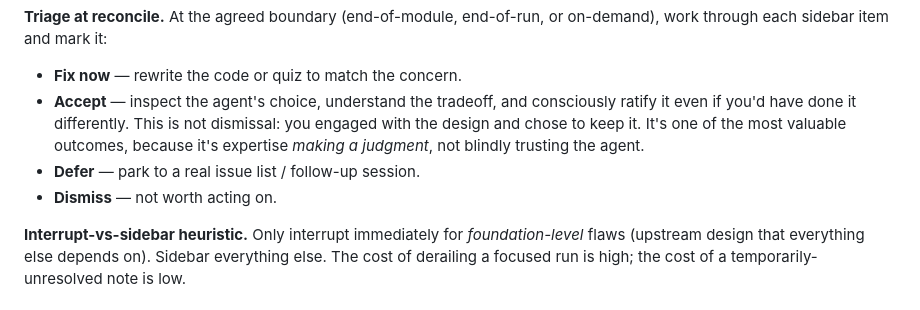
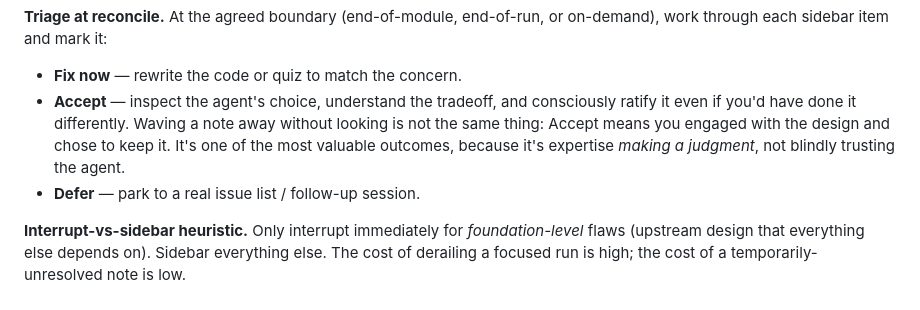
Before and after one commit to condour/lesson-plan-quiz, a Markdown page: SKILL.md, the part around the change. GitHub-like rendering.

Commit message:
Drop Dismiss from sidebar triage
Accept and Dismiss collided in practice: once you have looked at a note you
are in Accept territory, and a note you decline to investigate is better left
unrecorded. Fix / Accept / Defer separate cleanly by tense and object.

Co-Authored-By: Claude Opus 5 <noreply@anthropic.com>

```diff
--- a/SKILL.md
+++ b/SKILL.md
@@ -174,12 +174,11 @@ sidebar"), the agent MUST:
 on-demand), work through each sidebar item and mark it:
 - **Fix now** — rewrite the code or quiz to match the concern.
 - **Accept** — inspect the agent's choice, understand the tradeoff, and
-  consciously ratify it even if you'd have done it differently. This is not
-  dismissal: you engaged with the design and chose to keep it. It's one of the
-  most valuable outcomes, because it's expertise *making a judgment*, not
-  blindly trusting the agent.
+  consciously ratify it even if you'd have done it differently. Waving a note
+  away without looking is not the same thing: Accept means you engaged with the
+  design and chose to keep it. It's one of the most valuable outcomes, because
+  it's expertise *making a judgment*, not blindly trusting the agent.
 - **Defer** — park to a real issue list / follow-up session.
-- **Dismiss** — not worth acting on.
 
 **Interrupt-vs-sidebar heuristic.** Only interrupt immediately for
 *foundation-level* flaws (upstream design that everything else depends on).
```
Also changed, not shown: README.md (+1 -1 lines).
